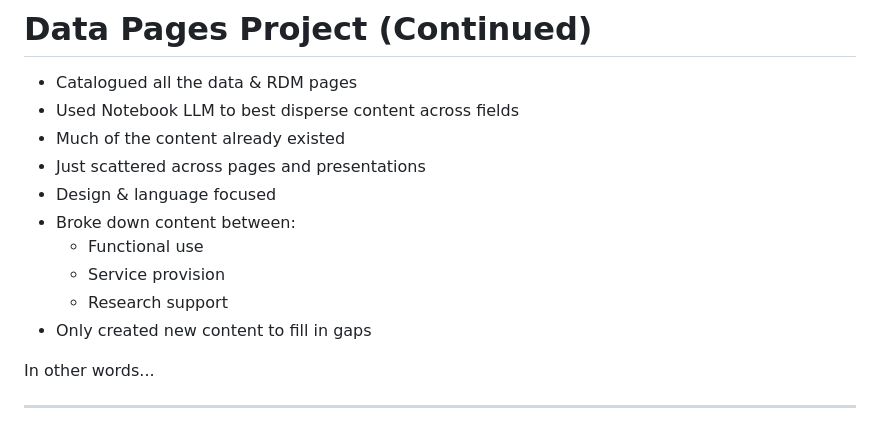
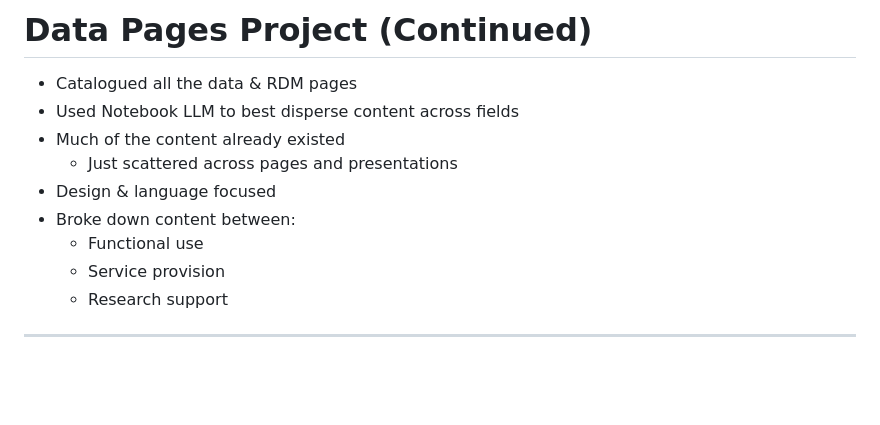
Before and after one commit to AlpOzturkCarleton/DataDrips_NewDataPages, a Markdown page: slide_content.md, the part around the change. GitHub-like rendering; blank space fills up the shorter version.

Commit message:
updated slides 6 and 7 >:0

```diff
--- a/slide_content.md
+++ b/slide_content.md
@@ -52,15 +52,12 @@ dataservices@carleton.ca
 - Catalogued all the data & RDM pages
 - Used Notebook LLM to best disperse content across fields
 - Much of the content already existed
-- Just scattered across pages and presentations
+  - Just scattered across pages and presentations
 - Design & language focused
 - Broke down content between:
   - Functional use
   - Service provision
   - Research support
-- Only created new content to fill in gaps
-
-In other words...
 
 ---
 <!-- .slide: data-transition="none-in slide-out" -->
```
